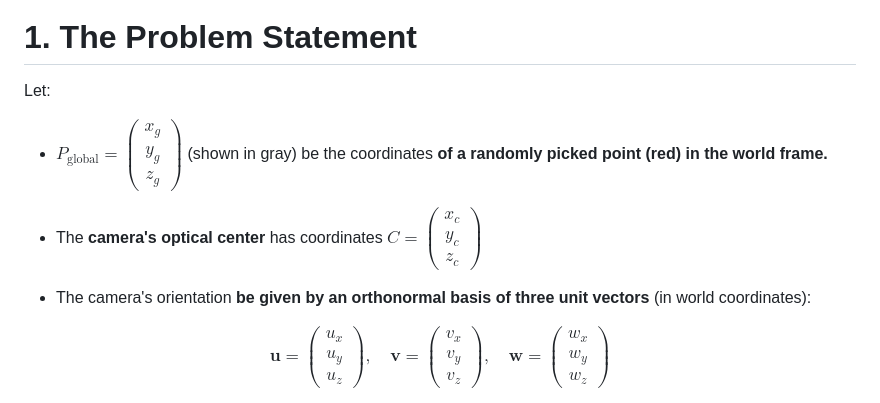
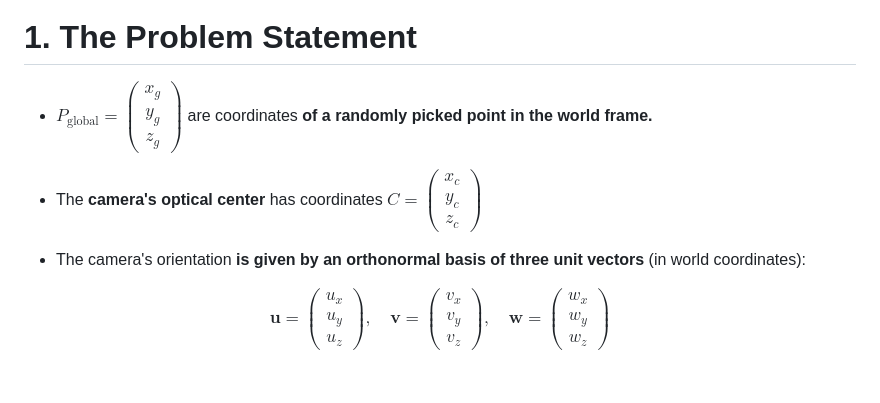
Before and after one commit to AndresNamm/blogg, a Markdown page: posts/camera_transformation.md, the part around one of its changes. Drawn GitHub-style; blank space fills up the shorter version.

Commit message:
Camera transformation post iteration

```diff
--- a/posts/camera_transformation.md
+++ b/posts/camera_transformation.md
@@ -36,13 +36,13 @@ In modern computer graphics and computer vision, it's essential to convert point
 
 # 1. The Problem Statement
 
-Let:
 
-- $P_{\text{global}} = \begin{pmatrix}x_g\\y_g\\z_g\end{pmatrix}$ (shown in gray) be the coordinates **of a randomly picked point (red) in the world frame.**
+
+- $P_{\text{global}} = \begin{pmatrix}x_g\\y_g\\z_g\end{pmatrix}$ are coordinates **of a randomly picked point in the world frame.**
 
 - The **camera's optical center** has coordinates $C = \begin{pmatrix}x_c\\y_c\\z_c\end{pmatrix}$
 
-- The camera's orientation **be given by an orthonormal basis of three unit vectors** (in world coordinates):
+- The camera's orientation **is given by an orthonormal basis of three unit vectors** (in world coordinates):
 
 $$
 \mathbf u = \begin{pmatrix}u_x\\u_y\\u_z\end{pmatrix},\quad\mathbf v = \begin{pmatrix}v_x\\v_y\\v_z\end{pmatrix},\quad\mathbf w = \begin{pmatrix}w_x\\w_y\\w_z\end{pmatrix}
```
Also changed, not shown: other parts of posts/camera_transformation.md (+4 -2 lines), posts/translation_examples.md (added, +17 -0 lines), posts/images/ex1.png (added), posts/images/ex2.png (added).
